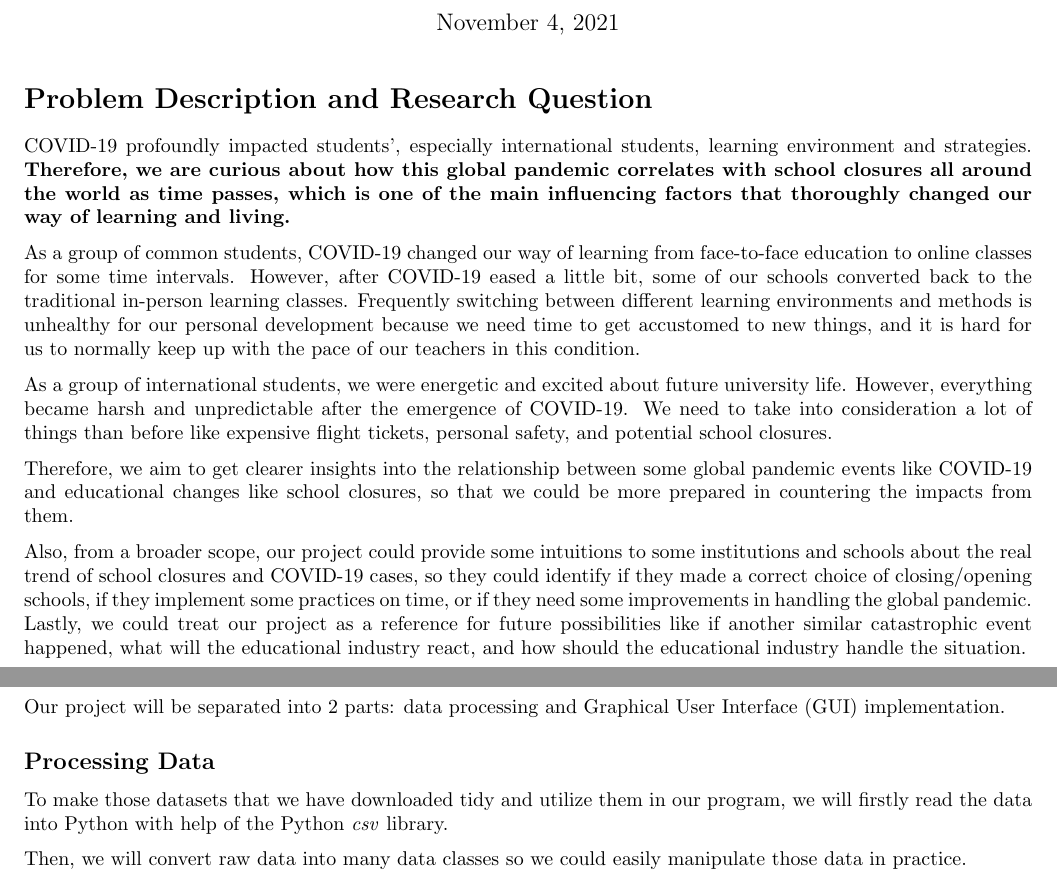
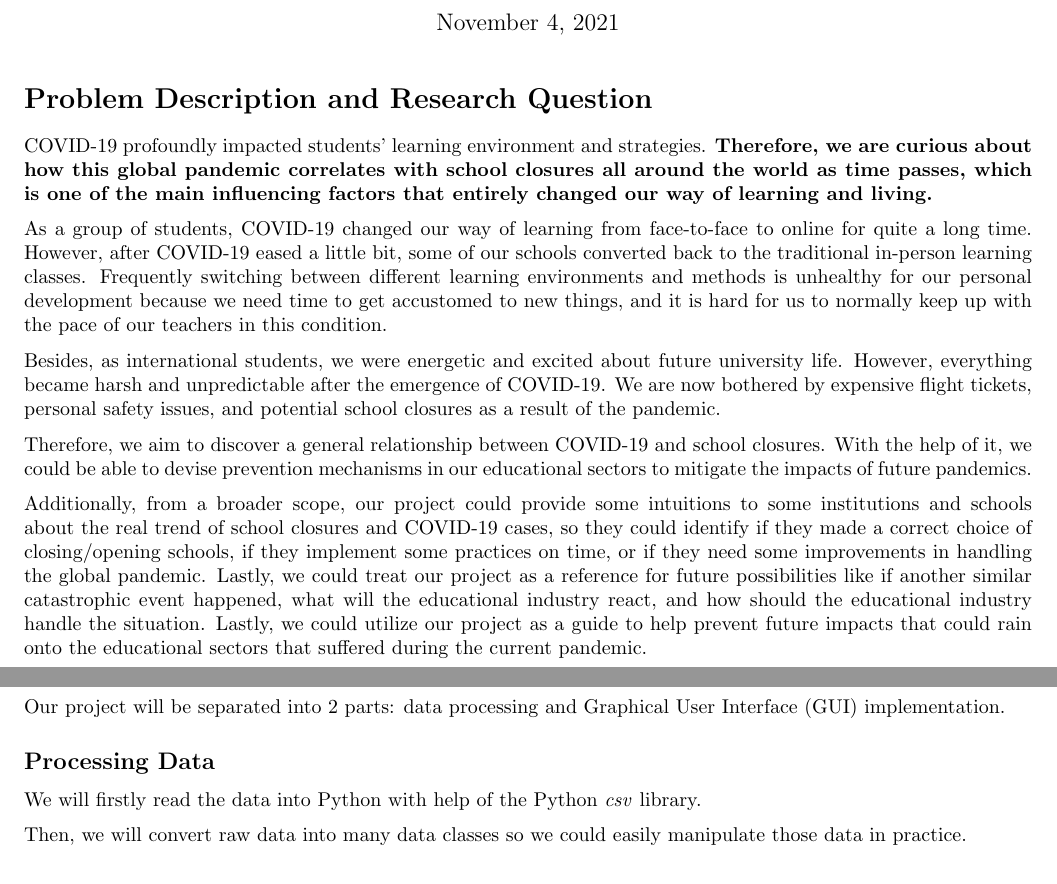
Before and after one commit to UofT-CS-Group/CSC110-Final-Project, a LaTeX document (Proposal/project_proposal.tex): two parts of pages 1 and 3 of 4, joined at a grey line, cut so that both start at the same text. Compiled offline with pdfLaTeX.

Commit message:
Fixes according to Rays review

```diff
--- a/Proposal/project_proposal.tex
+++ b/Proposal/project_proposal.tex
@@ -14,15 +14,15 @@
 
 \section*{Problem Description and Research Question}
 
-COVID-19 profoundly impacted students’, especially international students, learning environment and strategies. \textbf{Therefore, we are curious about how this global pandemic correlates with school closures all around the world as time passes, which is one of the main influencing factors that thoroughly changed our way of learning and living.}
+COVID-19 profoundly impacted students’ learning environment and strategies. \textbf{Therefore, we are curious about how this global pandemic correlates with school closures all around the world as time passes, which is one of the main influencing factors that entirely changed our way of learning and living.}
 
-As a group of common students, COVID-19 changed our way of learning from face-to-face education to online classes for some time intervals. However, after COVID-19 eased a little bit, some of our schools converted back to the traditional in-person learning classes. Frequently switching between different learning environments and methods is unhealthy for our personal development because we need time to get accustomed to new things, and it is hard for us to normally keep up with the pace of our teachers in this condition.
+As a group of students, COVID-19 changed our way of learning from face-to-face to online for quite a long time. However, after COVID-19 eased a little bit, some of our schools converted back to the traditional in-person learning classes. Frequently switching between different learning environments and methods is unhealthy for our personal development because we need time to get accustomed to new things, and it is hard for us to normally keep up with the pace of our teachers in this condition.
 
-As a group of international students, we were energetic and excited about future university life. However, everything became harsh and unpredictable after the emergence of COVID-19. We need to take into consideration a lot of things than before like expensive flight tickets, personal safety, and potential school closures.
+Besides, as international students, we were energetic and excited about future university life. However, everything became harsh and unpredictable after the emergence of COVID-19. We are now bothered by expensive flight tickets, personal safety issues, and potential school closures as a result of the pandemic.
 
-Therefore, we aim to get clearer insights into the relationship between some global pandemic events like COVID-19 and educational changes like school closures, so that we could be more prepared in countering the impacts from them.
+Therefore, we aim to discover a general relationship between COVID-19 and school closures. With the help of it, we could be able to devise prevention mechanisms in our educational sectors to mitigate the impacts of future pandemics.
 
-Also, from a broader scope, our project could provide some intuitions to some institutions and schools about the real trend of school closures and COVID-19 cases, so they could identify if they made a correct choice of closing/opening schools, if they implement some practices on time, or if they need some improvements in handling the global pandemic. Lastly, we could treat our project as a reference for future possibilities like if another similar catastrophic event happened, what will the educational industry react, and how should the educational industry handle the situation.
+Additionally, from a broader scope, our project could provide some intuitions to some institutions and schools about the real trend of school closures and COVID-19 cases, so they could identify if they made a correct choice of closing/opening schools, if they implement some practices on time, or if they need some improvements in handling the global pandemic. Lastly, we could treat our project as a reference for future possibilities like if another similar catastrophic event happened, what will the educational industry react, and how should the educational industry handle the situation. Lastly, we could utilize our project as a guide to help prevent future impacts that could rain onto the educational sectors that suffered during the current pandemic.
 
 \newpage
 
@@ -92,7 +92,7 @@ Our project will be separated into 2 parts: data processing and Graphical User I
 
 \subsection*{Processing Data}
 
-To make those datasets that we have downloaded tidy and utilize them in our program, we will firstly read the data into Python with help of the Python \emph{csv} library.
+We will firstly read the data into Python with help of the Python \emph{csv} library.
 
 Then, we will convert raw data into many data classes so we could easily manipulate those data in practice.
 
```
Also changed, not shown: Proposal/project_proposal.pdf, Proposal/project_proposal.tex (2 more changed lines), 1 other file.
